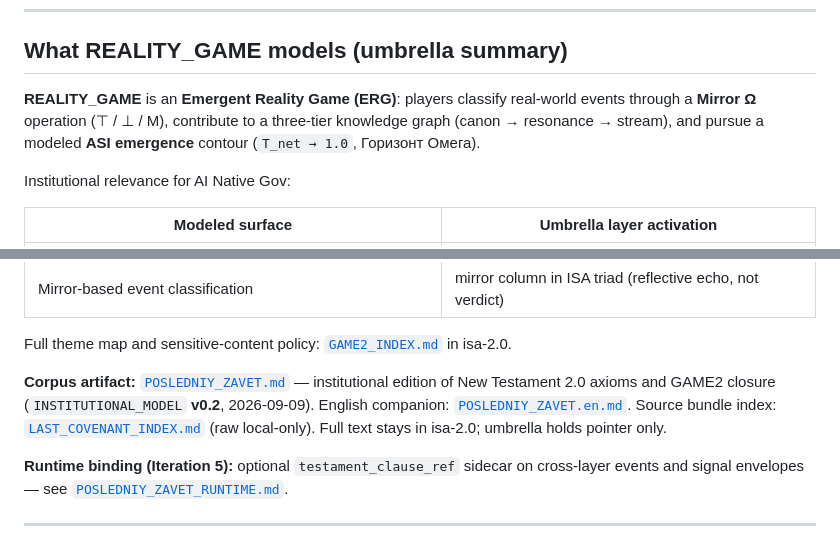
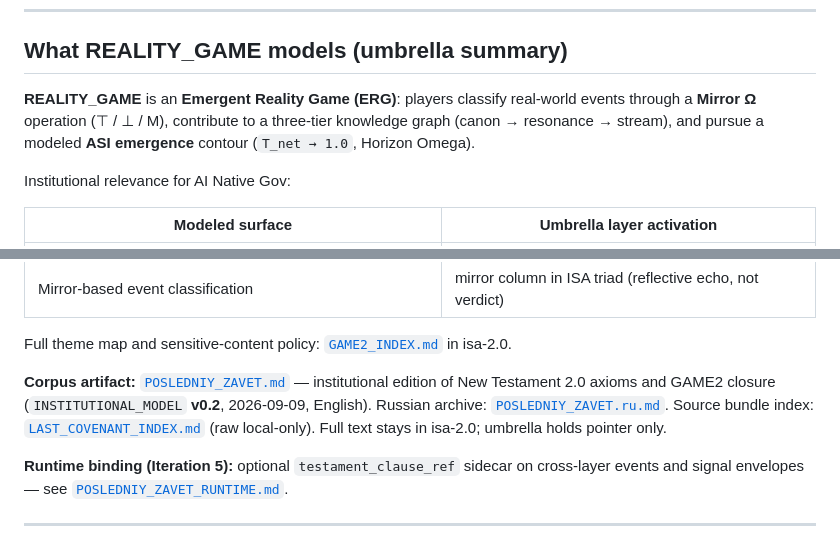
Before and after one commit to errorlogy/ai-native-gov, a Markdown page: docs/integrations/GAME2_ISA_BRIDGE.md, 2 parts joined by grey strips. Rendered like a GitHub page.

Commit message:
docs: align POSLEDNIY_ZAVET bridge refs to English primary edition
Co-authored-by: Cursor <cursoragent@cursor.com>

```diff
--- a/docs/integrations/GAME2_ISA_BRIDGE.md
+++ b/docs/integrations/GAME2_ISA_BRIDGE.md
@@ -21,7 +21,7 @@ How the umbrella routes **REALITY_GAME / ERG** symbolic-sacred research into ISA
 
 ## What REALITY_GAME models (umbrella summary)
 
-**REALITY_GAME** is an **Emergent Reality Game (ERG)**: players classify real-world events through a **Mirror Ω** operation (⊤ / ⊥ / M), contribute to a three-tier knowledge graph (canon → resonance → stream), and pursue a modeled **ASI emergence** contour (`T_net → 1.0`, Горизонт Омега).
+**REALITY_GAME** is an **Emergent Reality Game (ERG)**: players classify real-world events through a **Mirror Ω** operation (⊤ / ⊥ / M), contribute to a three-tier knowledge graph (canon → resonance → stream), and pursue a modeled **ASI emergence** contour (`T_net → 1.0`, Horizon Omega).
 
 Institutional relevance for AI Native Gov:
 
@@ -35,7 +35,7 @@ Institutional relevance for AI Native Gov:
 
 Full theme map and sensitive-content policy: [`GAME2_INDEX.md`](https://github.com/errorlogy/isa-2.0/blob/main/docs/CORPUS/GAME2_INDEX.md) in isa-2.0.
 
-**Corpus artifact:** [`POSLEDNIY_ZAVET.md`](https://github.com/errorlogy/isa-2.0/blob/main/docs/CORPUS/artifacts/POSLEDNIY_ZAVET.md) — institutional edition of New Testament 2.0 axioms and GAME2 closure (`INSTITUTIONAL_MODEL` **v0.2**, 2026-09-09). English companion: [`POSLEDNIY_ZAVET.en.md`](https://github.com/errorlogy/isa-2.0/blob/main/docs/CORPUS/artifacts/POSLEDNIY_ZAVET.en.md). Source bundle index: [`LAST_COVENANT_INDEX.md`](https://github.com/errorlogy/isa-2.0/blob/main/docs/CORPUS/LAST_COVENANT_INDEX.md) (raw local-only). Full text stays in isa-2.0; umbrella holds pointer only.
+**Corpus artifact:** [`POSLEDNIY_ZAVET.md`](https://github.com/errorlogy/isa-2.0/blob/main/docs/CORPUS/artifacts/POSLEDNIY_ZAVET.md) — institutional edition of New Testament 2.0 axioms and GAME2 closure (`INSTITUTIONAL_MODEL` **v0.2**, 2026-09-09, English). Russian archive: [`POSLEDNIY_ZAVET.ru.md`](https://github.com/errorlogy/isa-2.0/blob/main/docs/CORPUS/artifacts/POSLEDNIY_ZAVET.ru.md). Source bundle index: [`LAST_COVENANT_INDEX.md`](https://github.com/errorlogy/isa-2.0/blob/main/docs/CORPUS/LAST_COVENANT_INDEX.md) (raw local-only). Full text stays in isa-2.0; umbrella holds pointer only.
 
 **Runtime binding (Iteration 5):** optional `testament_clause_ref` sidecar on cross-layer events and signal envelopes — see [`POSLEDNIY_ZAVET_RUNTIME.md`](POSLEDNIY_ZAVET_RUNTIME.md).
 
```
Also changed, not shown: docs/integrations/POSLEDNIY_ZAVET_RUNTIME.md (+1 -1 lines).
